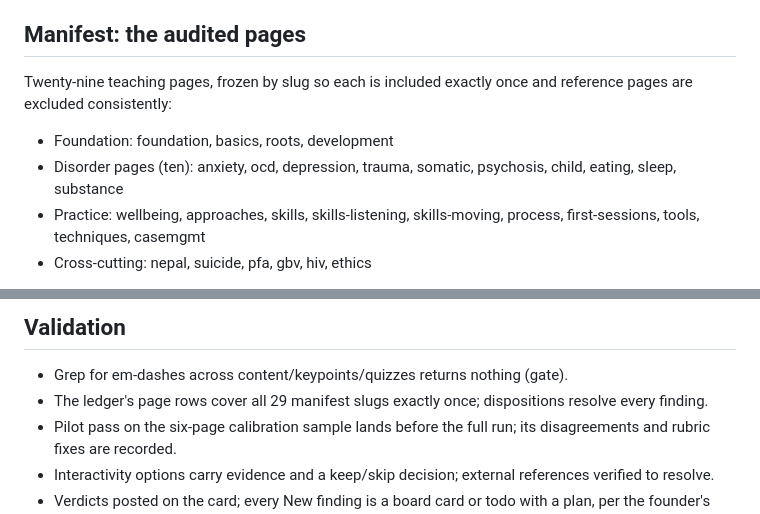
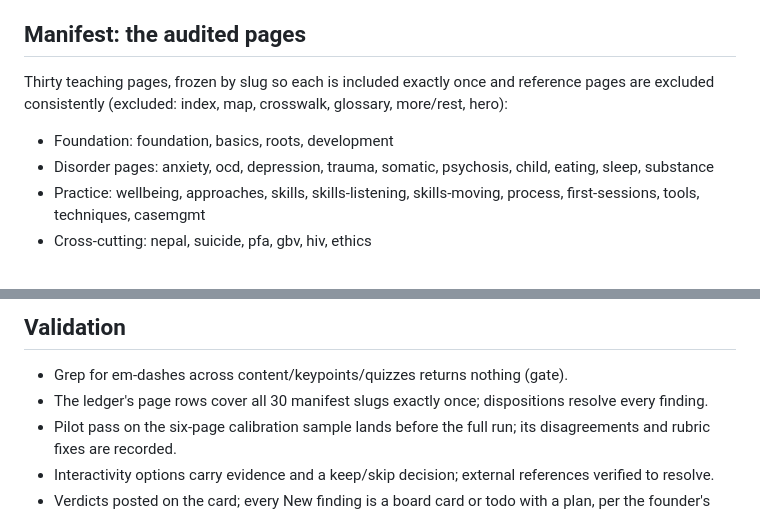
Before and after one commit to pravashkarki/mano-atlas, a Markdown page: docs/plans/learning-ux-audit.md, 2 parts joined by grey strips. Rendered like a GitHub page.

```diff
--- a/docs/plans/learning-ux-audit.md
+++ b/docs/plans/learning-ux-audit.md
@@ -10,10 +10,10 @@ An audit, not a rebuild. It decides the ship-now fixes and flags the broader int
 
 ## Manifest: the audited pages
 
-Twenty-nine teaching pages, frozen by slug so each is included exactly once and reference pages are excluded consistently:
+Thirty teaching pages, frozen by slug so each is included exactly once and reference pages are excluded consistently (excluded: index, map, crosswalk, glossary, more/rest, hero):
 
 - Foundation: foundation, basics, roots, development
-- Disorder pages (ten): anxiety, ocd, depression, trauma, somatic, psychosis, child, eating, sleep, substance
+- Disorder pages: anxiety, ocd, depression, trauma, somatic, psychosis, child, eating, sleep, substance
 - Practice: wellbeing, approaches, skills, skills-listening, skills-moving, process, first-sessions, tools, techniques, casemgmt
 - Cross-cutting: nepal, suicide, pfa, gbv, hiv, ethics
 
@@ -75,7 +75,7 @@ Source is bilingual (en/ne class pattern, gate-held). The current phase renders
 ## Validation
 
 - Grep for em-dashes across content/keypoints/quizzes returns nothing (gate).
-- The ledger's page rows cover all 29 manifest slugs exactly once; dispositions resolve every finding.
+- The ledger's page rows cover all 30 manifest slugs exactly once; dispositions resolve every finding.
 - Pilot pass on the six-page calibration sample lands before the full run; its disagreements and rubric fixes are recorded.
 - Interactivity options carry evidence and a keep/skip decision; external references verified to resolve.
 - Verdicts posted on the card; every New finding is a board card or todo with a plan, per the founder's later choice of order.
```
Also changed, not shown: review/learning-ux-audit-reader-instructions.md (added, +46 -0 lines), review/learning-ux-audit.md (added, +313 -0 lines).
